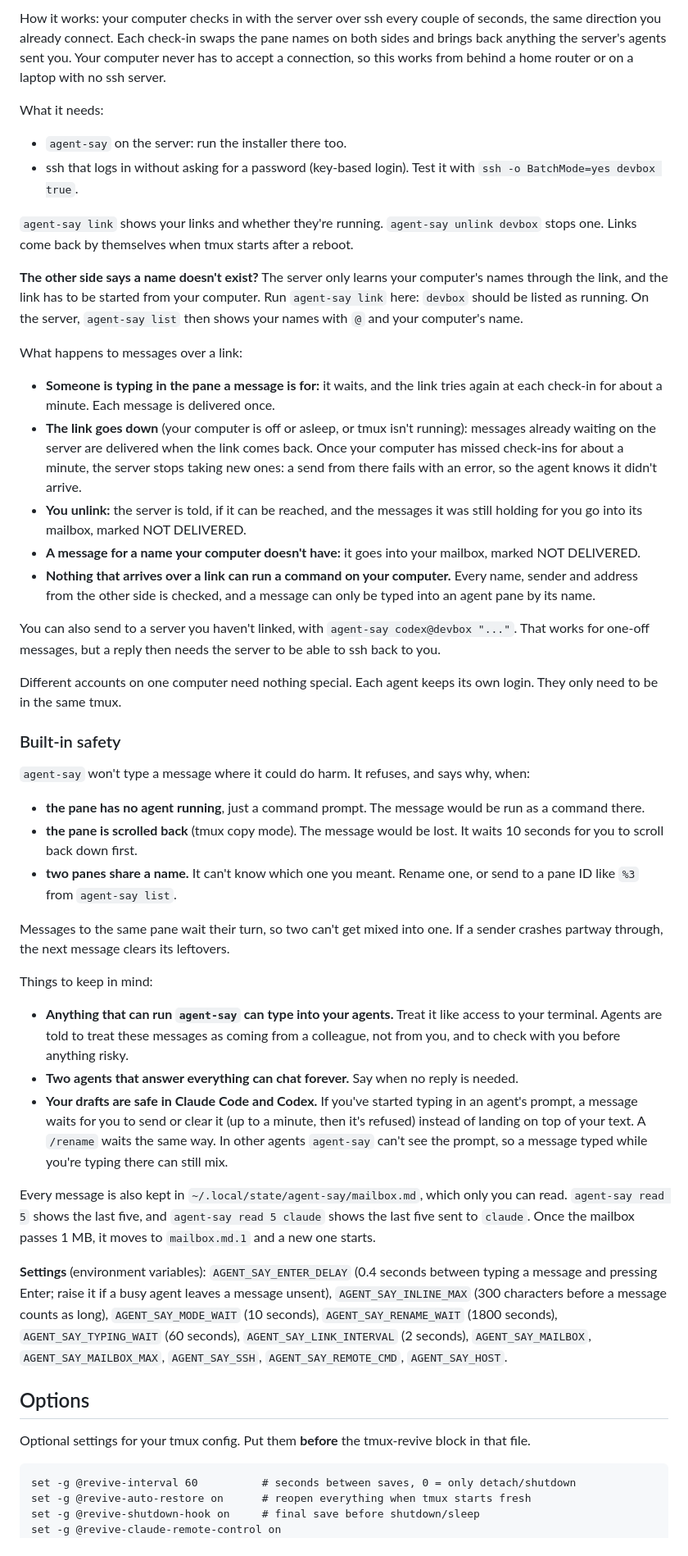
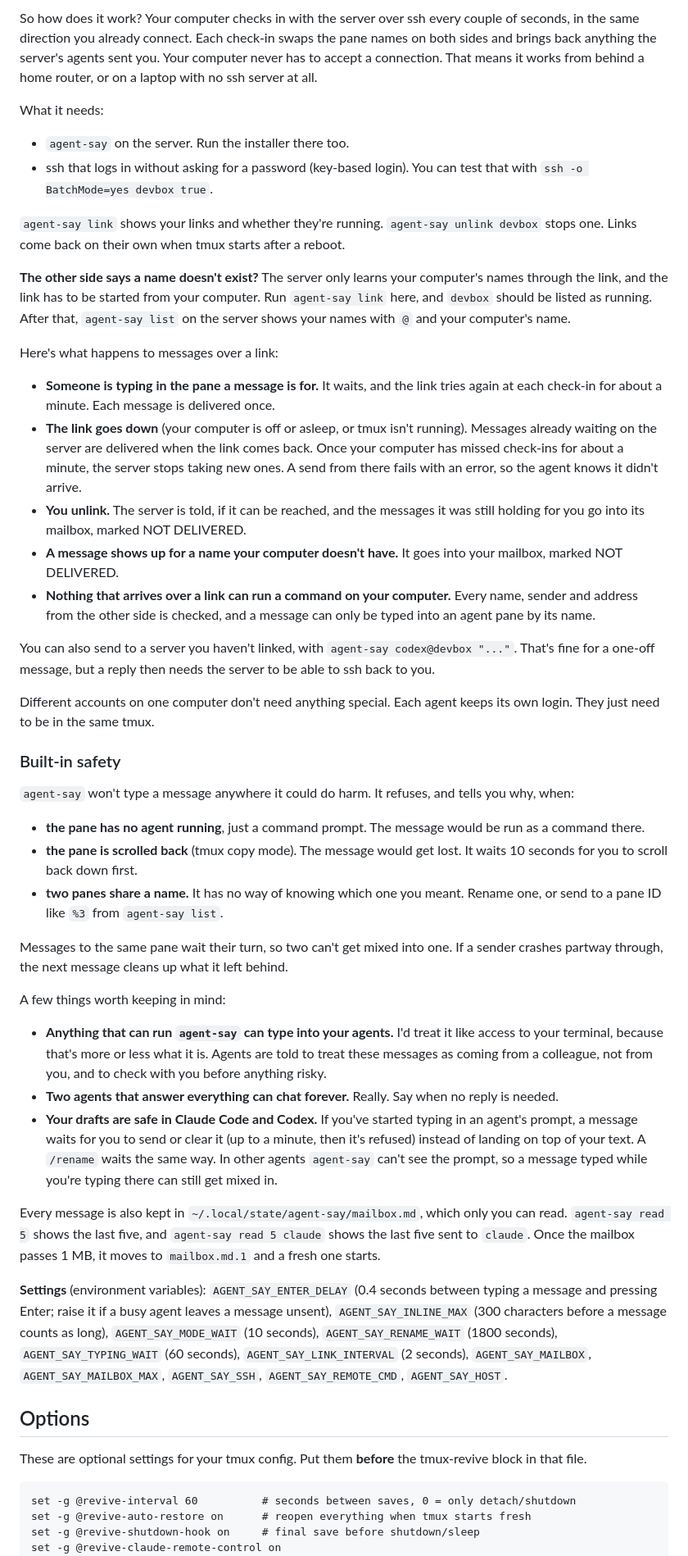
Before and after one commit to odysseyalive/tmux-revive, a Markdown page: README.md, the part around one of its changes. Shown at 82% size. Drawn GitHub-style.

````diff
--- a/README.md
+++ b/README.md
@@ -173,84 +182,85 @@ Replies come back on their own. If a name exists on both computers, add
 
-How it works: your computer checks in with the server over ssh every couple
-of seconds, the same direction you already connect. Each check-in swaps the
-pane names on both sides and brings back anything the server's agents sent
-you. Your computer never has to accept a connection, so this works from
-behind a home router or on a laptop with no ssh server.
+So how does it work? Your computer checks in with the server over ssh every
+couple of seconds, in the same direction you already connect. Each check-in
+swaps the pane names on both sides and brings back anything the server's
+agents sent you. Your computer never has to accept a connection. That means
+it works from behind a home router, or on a laptop with no ssh server at all.
 
 What it needs:
 
-- `agent-say` on the server: run the installer there too.
-- ssh that logs in without asking for a password (key-based login). Test it
-  with `ssh -o BatchMode=yes devbox true`.
+- `agent-say` on the server. Run the installer there too.
+- ssh that logs in without asking for a password (key-based login). You can
+  test that with `ssh -o BatchMode=yes devbox true`.
 
 `agent-say link` shows your links and whether they're running.
-`agent-say unlink devbox` stops one. Links come back by themselves when tmux
+`agent-say unlink devbox` stops one. Links come back on their own when tmux
 starts after a reboot.
 
 **The other side says a name doesn't exist?** The server only learns your
 computer's names through the link, and the link has to be started from your
-computer. Run `agent-say link` here: `devbox` should be listed as running.
-On the server, `agent-say list` then shows your names with `@` and your
+computer. Run `agent-say link` here, and `devbox` should be listed as running.
+After that, `agent-say list` on the server shows your names with `@` and your
 computer's name.
 
-What happens to messages over a link:
+Here's what happens to messages over a link:
 
-- **Someone is typing in the pane a message is for:** it waits, and the link
+- **Someone is typing in the pane a message is for.** It waits, and the link
   tries again at each check-in for about a minute. Each message is delivered
   once.
 - **The link goes down** (your computer is off or asleep, or tmux isn't
-  running): messages already waiting on the server are delivered when the
+  running). Messages already waiting on the server are delivered when the
   link comes back. Once your computer has missed check-ins for about a minute,
-  the server stops taking new ones: a send from there fails with an error, so
+  the server stops taking new ones. A send from there fails with an error, so
   the agent knows it didn't arrive.
-- **You unlink:** the server is told, if it can be reached, and the messages
+- **You unlink.** The server is told, if it can be reached, and the messages
   it was still holding for you go into its mailbox, marked NOT DELIVERED.
-- **A message for a name your computer doesn't have:** it goes into your
-  mailbox, marked NOT DELIVERED.
+- **A message shows up for a name your computer doesn't have.** It goes into
+  your mailbox, marked NOT DELIVERED.
 - **Nothing that arrives over a link can run a command on your computer.**
-  Every name, sender and address from the other side is checked, and a
-  message can only be typed into an agent pane by its name.
+  Every name, sender and address from the other side is checked, and a message
+  can only be typed into an agent pane by its name.
 
 You can also send to a server you haven't linked, with `agent-say
-codex@devbox "..."`. That works for one-off messages, but a reply then needs
+codex@devbox "..."`. That's fine for a one-off message, but a reply then needs
 the server to be able to ssh back to you.
 
-Different accounts on one computer need nothing special. Each agent keeps
-its own login. They only need to be in the same tmux.
+Different accounts on one computer don't need anything special. Each agent
+keeps its own login. They just need to be in the same tmux.
 
 ### Built-in safety
 
-`agent-say` won't type a message where it could do harm. It refuses, and
-says why, when:
+`agent-say` won't type a message anywhere it could do harm. It refuses, and
+tells you why, when:
 
 - **the pane has no agent running**, just a command prompt. The message would
   be run as a command there.
-- **the pane is scrolled back** (tmux copy mode). The message would be lost.
+- **the pane is scrolled back** (tmux copy mode). The message would get lost.
   It waits 10 seconds for you to scroll back down first.
-- **two panes share a name.** It can't know which one you meant. Rename one,
-  or send to a pane ID like `%3` from `agent-say list`.
+- **two panes share a name.** It has no way of knowing which one you meant.
+  Rename one, or send to a pane ID like `%3` from `agent-say list`.
 
 Messages to the same pane wait their turn, so two can't get mixed into one.
-If a sender crashes partway through, the next message clears its leftovers.
+If a sender crashes partway through, the next message cleans up what it left
+behind.
 
-Things to keep in mind:
+A few things worth keeping in mind:
 
-- **Anything that can run `agent-say` can type into your agents.** Treat it
-  like access to your terminal. Agents are told to treat these messages as
-  coming from a colleague, not from you, and to check with you before
-  anything risky.
-- **Two agents that answer everything can chat forever.** Say when no reply
-  is needed.
+- **Anything that can run `agent-say` can type into your agents.** I'd treat
+  it like access to your terminal, because that's more or less what it is.
+  Agents are told to treat these messages as coming from a colleague, not from
+  you, and to check with you before anything risky.
+- **Two agents that answer everything can chat forever.** Really. Say when no
+  reply is needed.
 - **Your drafts are safe in Claude Code and Codex.** If you've started typing
   in an agent's prompt, a message waits for you to send or clear it (up to a
   minute, then it's refused) instead of landing on top of your text. A
   `/rename` waits the same way. In other agents `agent-say` can't see the
-  prompt, so a message typed while you're typing there can still mix.
+  prompt, so a message typed while you're typing there can still get mixed in.
 
 Every message is also kept in `~/.local/state/agent-say/mailbox.md`, which
 only you can read. `agent-say read 5` shows the last five, and
 `agent-say read 5 claude` shows the last five sent to `claude`. Once the
-mailbox passes 1 MB, it moves to `mailbox.md.1` and a new one starts.
+mailbox passes 1 MB, it moves to `mailbox.md.1` and a fresh one starts.
 
 **Settings** (environment variables): `AGENT_SAY_ENTER_DELAY` (0.4 seconds
 between typing a message and pressing Enter; raise it if a busy agent leaves
@@ -261,8 +271,8 @@ counts as long), `AGENT_SAY_MODE_WAIT` (10 seconds), `AGENT_SAY_RENAME_WAIT` (18
 
 ## Options
 
-Optional settings for your tmux config. Put them **before** the tmux-revive
-block in that file.
+These are optional settings for your tmux config. Put them **before** the
+tmux-revive block in that file.
 
 ```tmux
 set -g @revive-interval 60          # seconds between saves, 0 = only detach/shutdown
````
Also changed, not shown: other parts of README.md (+105 -95 lines), assets/header.png (added).
